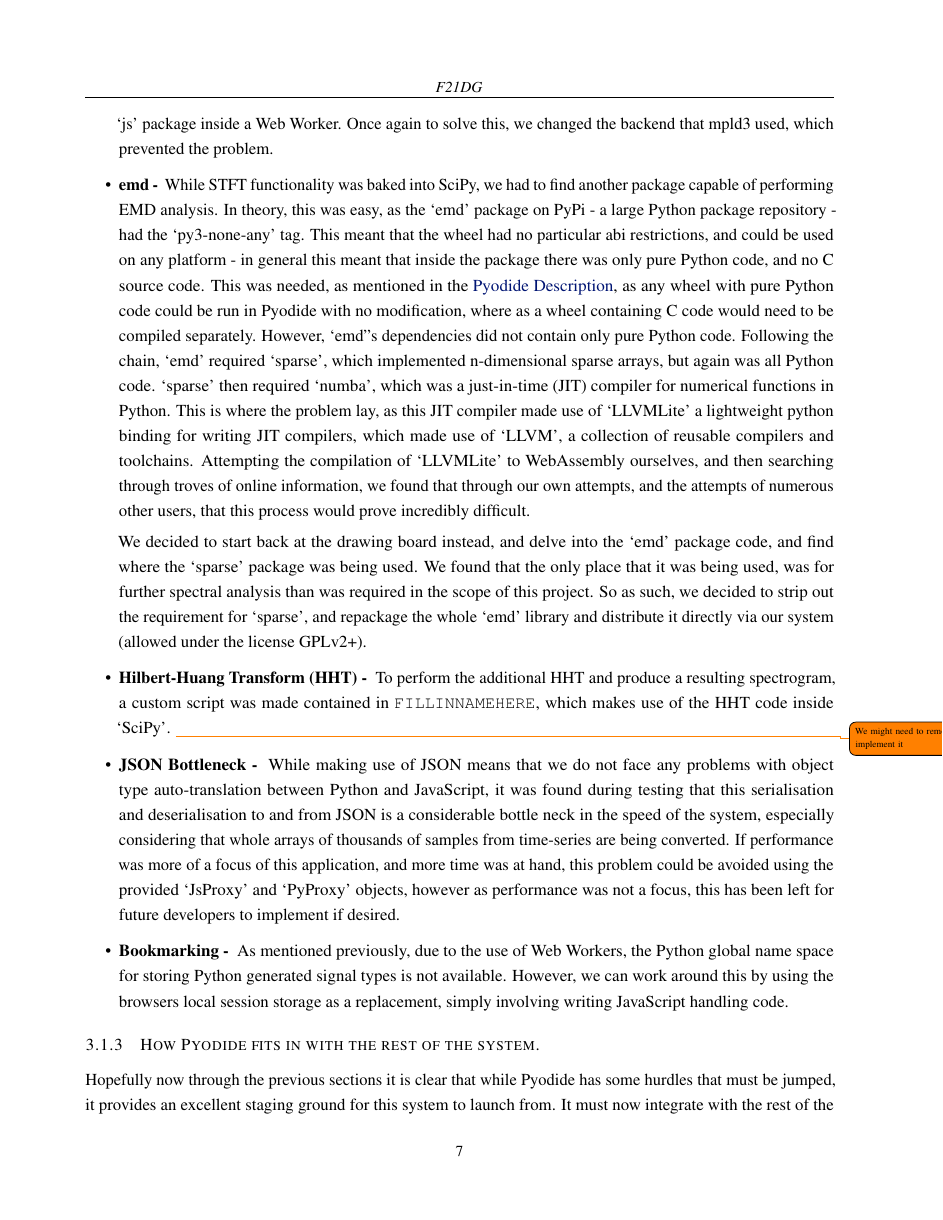
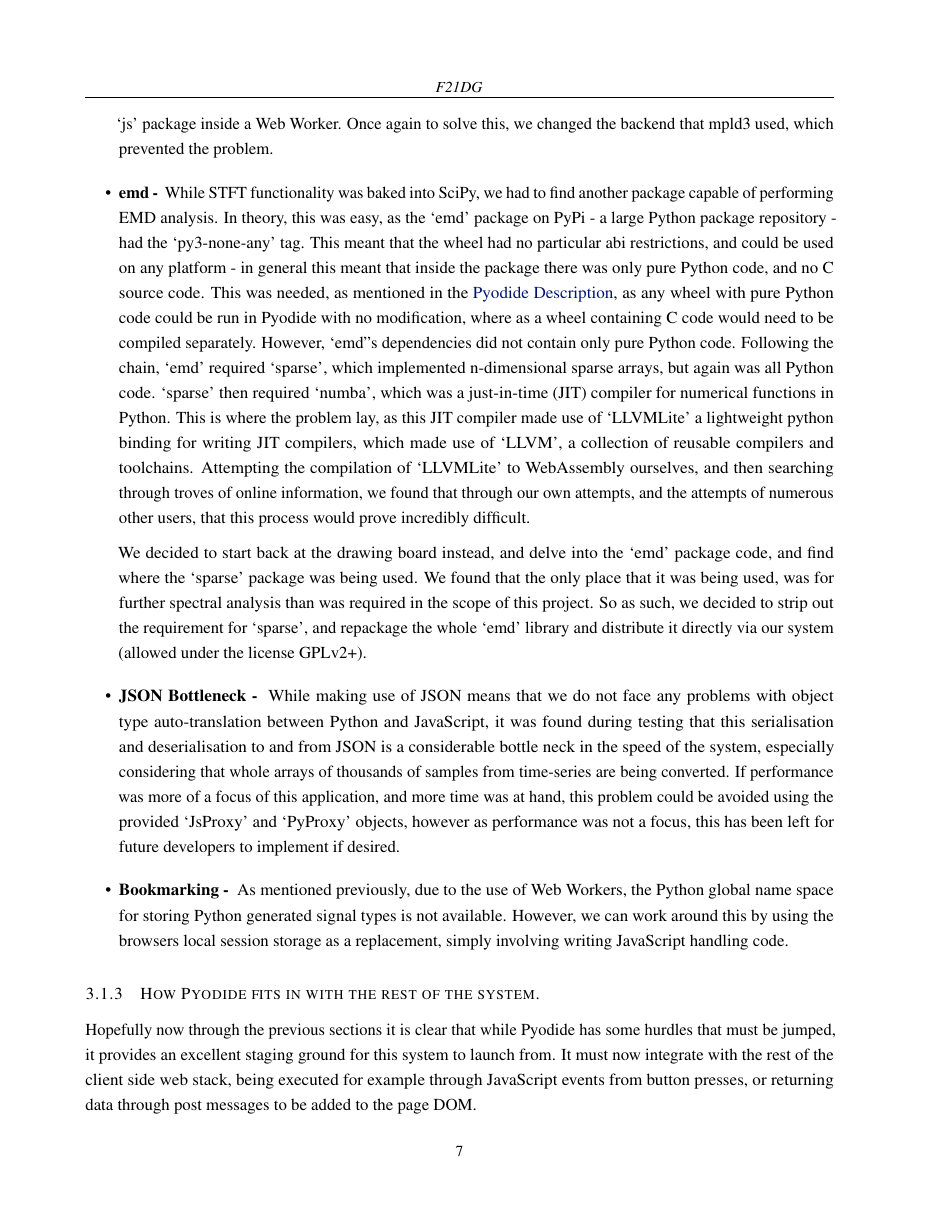
Before and after one commit to callum-stewart/f21dg-2022-d2, a LaTeX document (report/main.tex, which reads report/content/fileio.tex, report/content/systemdesc.tex): page 7 of 15. The pictures show the PDF file report/main.pdf that the author committed with the source.

Commit message:
Final tweaks here and there to report

```diff
--- a/report/content/fileio.tex
+++ b/report/content/fileio.tex
@@ -1,27 +1,27 @@
 \subsubsection{Main Logic}
 The application supports users supplying their own input data for both EMD and STFT analysis.
 
-This functionality is achieved in a separate class in the source code located at {\bf src/fileIO.js}.
+This functionality is achieved in a separate class in the source code located at \verb|src/fileIO.js|.
 
-The constants required by the class, and those that reference it, are declared at the beginning. These include an array of supported file types (this is currently just {\bf .csv}, but utilizing an array will make it easier in the future to add more supported file-types) and a {\bf csvDataKey}, which is used as the key to store uploaded csv data in the browser's sessionStorage.
+The constants required by the class, and those that reference it, are declared at the beginning. These include an array of supported file types (this is currently just \verb|.csv|, but utilizing an array will make it easier in the future to add more supported file-types) and a \verb|csvDataKey|, which is used as the key to store uploaded csv data in the browser's sessionStorage.
 
-In typical use-cases, the class is invoked via the {\bf parseFile()} method, which will attempt to read a .csv file selected by the user. There is a safety check to verify that a file has indeed been selected by the user, and the {\it 'Generate Graphs'} button hasn't just been pressed without something to process: if that is the case, the method will safely return early, without an error.
+In typical use-cases, the class is invoked via the \verb|parseFile()| method, which will attempt to read a .csv file selected by the user. There is a safety check to verify that a file has indeed been selected by the user, and the {\it 'Generate Graphs'} button hasn't just been pressed without something to process: if that is the case, the method will safely return early, without an error.
 
-After verifying that a file has indeed been selected by the user, there is another safety check to validate that the type of file selected is supported; this is in addition to specifying this as a parameter of the HTML input option in {\bf src/modules/uploadSignal.js}. If more file types are to be supported in the future, this parameter should reference the static {\it supportedFileTypes} array mentioned earlier to reduce tediousness of the work, as only one file will need to be altered to allow for more file extensions to be accepted.
+After verifying that a file has indeed been selected by the user, there is another safety check to validate that the type of file selected is supported; this is in addition to specifying this as a parameter of the HTML input option in \verb|src/modules/uploadSignal.js|. If more file types are to be supported in the future, this parameter should reference the static \verb|supportedFileTypes| array mentioned earlier to reduce tediousness of the work, as only one file will need to be altered to allow for more file extensions to be accepted.
 If, for some reason, a file-type has slipped through the cracks and this check fails, an alert will be displayed informing the user that the given file-type is not supported, and to try again. The method will then return early.
 
-Finally, just before the file is read in, there is a check to determine whether {\it csvDataKey} in browser storage is currently populated; if it is, then it means it's data from a previous upload and should be cleared before progressing.
+Finally, just before the file is read in, there is a check to determine whether \verb|csvDataKey| in browser storage is currently populated; if it is, then it means it's data from a previous upload and should be cleared before progressing.
 
-Afterwards, a new {\bf FileReader()} object is created to read in the supplied file. Error/Progress/Abort/Load handlers are all attached to the object to ensure robustness. Once the {\it 'loadend'} event is triggered, a call is made to the {\bf loaded(target) function}. This is the function responsible for actually parsing the data read in by the file reader.
+Afterwards, a new \verb|FileReader()| object is created to read in the supplied file. Error/Progress/Abort/Load handlers are all attached to the object to ensure robustness. Once the \verb|'loadend'| event is triggered, a call is made to the \verb|loaded(target)| function. This is the function responsible for actually parsing the data read in by the file reader.
 
-Upon being called, the {\it loadend} method will change the status displayed to the user as "Finished Loading!" and will then call the {\bf csvToArray} method to convert the text which has just been read in to a JavaScript array. Once finished being converted, the resultant array is then converted into a JSON string and stored in sessionStorage under the {\it csvDataKey} key. The object is converted to a JSON String to preserve the structure of the data (without this, the '[' and ']' are lost, making the data much harder to parse) and for consistency with other classes utilizing sessionStorage.
+Upon being called, the \verb|loadend| method will change the status displayed to the user as "Finished Loading!" and will then call the \verb|csvToArray| method to convert the text which has just been read in to a JavaScript array. Once finished being converted, the resultant array is then converted into a JSON string and stored in sessionStorage under the \verb|csvDataKey| key. The object is converted to a JSON String to preserve the structure of the data (without this, the '[' and ']' are lost, making the data much harder to parse) and for consistency with other classes utilizing sessionStorage.
 
-Originally, the {\bf csvToArray} method invoked an external library called {\it convertCSVToArray} which handled all the transformation logic. This worked quite well for relatively small CSV files, $<$1MB in size, however the performance was unsatisfactory for larger file inputs (a browser's given session storage limit is 5MB per application) and therefore a new solution was required to accomplish this requirement. It was decided instead to create a custom, efficient csv parsing method which requires a specific format (discussed in \ref{csvFileFormat}). This csv parsing method reads from the csv file in memory, splits the headers and remaining rows into separate variables, and then loops through each row, returning an array of 2 values each time, split via the ',' delimiter in the csv file. Ultimately this returns a 2D array containing the x,y values of the entire time series. Any rows containing values which are not strictly numerical are removed from the final array by filtering based on the return value of JavaScript's {\bf isNaN(value)} (isNotANumber(value)) method; thankfully this method accounts for values containing exponents (numbers such as 0.0314E+2) so they will be included in the final array.
+Originally, the \verb|csvToArray| method invoked an external library called \verb|convertCSVToArray| which handled all the transformation logic. This worked quite well for relatively small CSV files, $<$1MB in size, however the performance was unsatisfactory for larger file inputs (a browser's given session storage limit is 5MB per application) and therefore a new solution was required to accomplish this requirement. It was decided instead to create a custom, efficient csv parsing method which requires a specific format (discussed in \ref{csvFileFormat}). This csv parsing method reads from the csv file in memory, splits the headers and remaining rows into separate variables, and then loops through each row, returning an array of 2 values each time, split via the ',' delimiter in the csv file. Ultimately this returns a 2D array containing the x,y values of the entire time series. Any rows containing values which are not strictly numerical are removed from the final array by filtering based on the return value of JavaScript's \verb|isNaN(value)| (isNotANumber(value)) method; thankfully this method accounts for values containing exponents (numbers such as 0.0314E+2) so they will be included in the final array.
 
-After this process is completed, the data contained in the supplied file is available to be read by any class that requires it via the {\it csvDataKey} key in the browser's sessionStorage.
+After this process is completed, the data contained in the supplied file is available to be read by any class that requires it via the \verb|csvDataKey| key in the browser's sessionStorage.
 
 \subsubsection{Helper Class}
-A small class was created to assist with reading and writing to the Browser's sessionStorage. This class is located in {\bf src/helpers/sessionStorage.js}.
+A small class was created to assist with reading and writing to the Browser's sessionStorage. This class is located in \verb|src/helpers/sessionStorage.js|.
 
 A disclaimer is at the top of the class notifying which browser versions support session storage (and thus the functionality to upload files). The remainder of the class is then populated with getter/setter methods as well as a method to check if a value is associated with a given key.
 
--- a/report/content/systemdesc.tex
+++ b/report/content/systemdesc.tex
@@ -98,8 +98,8 @@ cross technology implementation. These caveats are detailed below, and may be re
     analysis than was required in the scope of this project. So as such, we decided to strip out the requirement for `sparse', and repackage the whole `emd' library and distribute it directly via our
     system (allowed under the license GPLv2+).
 
-    \item {\bf Hilbert-Huang Transform (HHT) - } To perform the additional HHT and produce a resulting spectrogram, a custom script was made contained in \verb|FILLINNAMEHERE|, which makes use of the HHT code inside `SciPy'.
-    \todo[]{We might need to remove this if we dont implement it}
+    % \item {\bf Hilbert-Huang Transform (HHT) - } To perform the additional HHT and produce a resulting spectrogram, a custom script was made contained in \verb|FILLINNAMEHERE|, which makes use of the HHT code inside `SciPy'.
+    % \todo[]{We might need to remove this if we dont implement it}
 
     \item {\bf JSON Bottleneck - } While making use of JSON means that we do not face any problems with object type auto-translation between Python and JavaScript, it was found during testing that this serialisation and deserialisation
     to and from JSON is a considerable bottle neck in the speed of the system, especially considering that whole arrays of thousands of samples from time-series are being converted. If performance was more of a focus of this application,
```
Also changed, not shown: report/content/maintenence.tex (+1 -1 lines), report/content/userguide.tex (+1 -1 lines), report/main.pdf.
